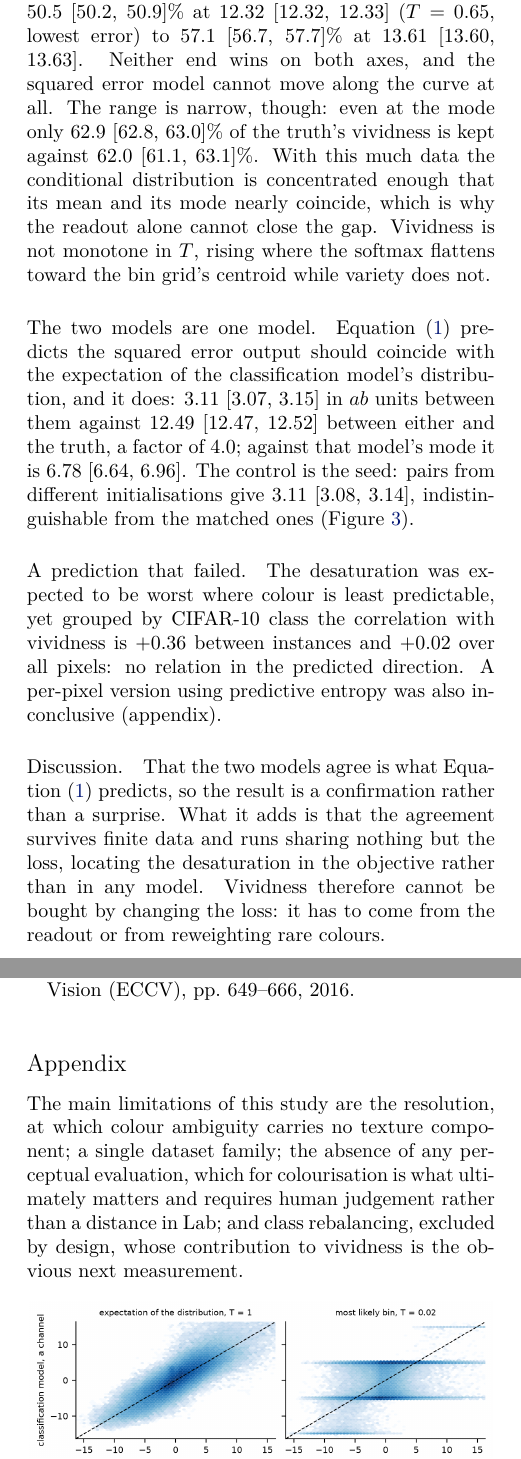
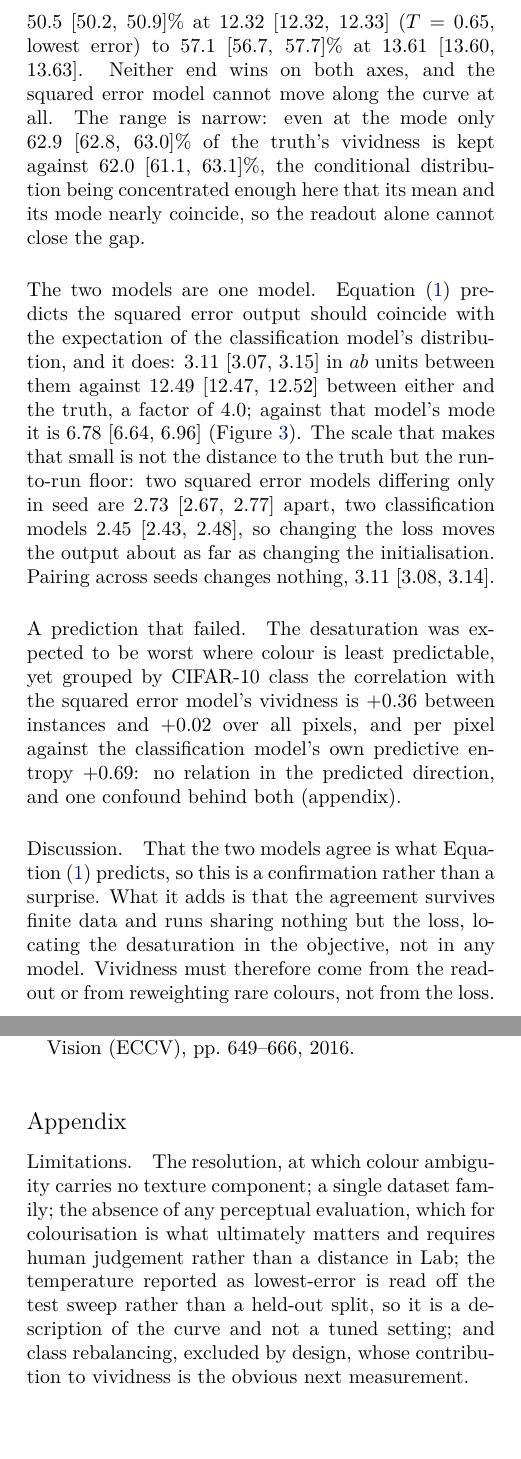
Before and after one commit to solazzo1911897-collab/colorization-mean-vs-mode, a LaTeX paper (report/main.tex, which reads report/numbers.tex): two parts of the columns of pages 2 and 3 of 4, joined at a grey line, cut so that both start at the same text, the shorter picture padded with empty space. The pictures show the PDF file report/main.pdf that the author committed with the source.

Commit message:
Report the control, the two new measurements, and what the brackets mean
The run-to-run floor goes in the paragraph it rescues. The brackets are said to
be the range over seeds, which they always were. The bins are described as what
they are, cells holding 99.9% of the training pixels rather than every cell the
data visits. The two single-seed figures say so. The per-class correlation is
attributed to the model it was computed on.

The appendix gains the quantisation ceiling, the per-pixel entropy analysis and
the observation that the temperature sweep folds back on itself, which replaces
a sentence in the main text that had the fold half right.

```diff
--- a/report/main.tex
+++ b/report/main.tex
@@ -123 +117,0 @@ alone is insufficient, since a model painting every pixel the same beige scores
-output and zero for any constant prediction, sits beside it.
@@ -137,4 +136,3 @@ Code:
     \includegraphics[width=0.88\linewidth]{../figures/fig1_qualitative.png}
     \caption{The two losses on the same test images, the classification model
     read at its mode. Both are muted against the truth, and muted in nearly the
-    same way.}
@@ -143,3 +142,5 @@ Code:
 
 \paragraph*{Baselines and the cost of the mean.} Grey everywhere gives
 \BaseGreyErr{} error; the average training colour gives \BaseMeanErr{} at
+\BaseMeanSat{}\% vividness and \BaseMeanSpread{}\% variety. The squared error
+model reaches \LtwoErr{} at
@@ -153,13 +152,12 @@ prediction into a curve, and the squared error model sits on it: at
 $T=\ClsMeanT{}$ the classification model gives \ClsMeanErr{} and
 \ClsMeanSpread{}\% variety against \LtwoErr{} and \LtwoSpread{}\%. Toward the
 mode variety rises and accuracy falls, from \ClsBestSpread{}\% at \ClsBestErr{}
-($T=\ClsBestT{}$, lowest error) to \ClsModeSpread{}\% at \ClsModeErr{}. Neither end wins on both axes, and the squared error model cannot
-move along the curve at all. The range is narrow, though: even at the mode only
-\ClsModeSat{}\% of the truth's vividness is kept against \LtwoSat{}\%. With this
-much data the conditional distribution is concentrated enough that its mean and
-its mode nearly coincide, which is why the readout alone cannot close the gap.
-Vividness is not monotone in $T$, rising where the softmax flattens toward the
-bin grid's centroid while variety does not.
+($T=\ClsBestT{}$, lowest error) to \ClsModeSpread{}\% at \ClsModeErr{}. Neither
+end wins on both axes, and the squared error model cannot move along the curve
+at all. The range is narrow: even at the mode only \ClsModeSat{}\% of the
+truth's vividness is kept against \LtwoSat{}\%, the conditional distribution
+being concentrated enough here that its mean and its mode nearly coincide, so
+the readout alone cannot close the gap.
 
 \begin{figure}[!t]
     \centering
@@ -174,22 +172,26 @@ bin grid's centroid while variety does not.
 squared error output should coincide with the expectation of the classification
 model's distribution, and it does: \MechSame{} in $ab$ units between them
 against \MechTruth{} between either and the truth, a factor of \MechRatio{};
-against that model's mode it is \MechMode{}. The control is the seed: pairs from \emph{different}
-initialisations give \MechCross{}, indistinguishable from the matched ones
-(Figure~\ref{fig:mechanism}).
+against that model's mode it is \MechMode{}
+(Figure~\ref{fig:mechanism}). The scale that makes that small is not the
+distance to the truth but the run-to-run floor: two squared error models
+differing only in seed are \WithinLtwo{} apart, two classification models
+\WithinCls{}, so changing the loss moves the output about as far as changing
+the initialisation. Pairing across seeds changes nothing, \MechCross{}.
 
 \paragraph*{A prediction that failed.} The desaturation was expected to be worst
 where colour is least predictable, yet grouped by CIFAR-10 class the correlation
-with vividness is \PerClassInstances{} between instances and \PerClassPixels{}
-over all pixels: no relation in the predicted direction. A per-pixel version
-using predictive entropy was also inconclusive (appendix).
+with the squared error model's vividness is \PerClassInstances{} between
+instances and \PerClassPixels{} over all pixels, and per pixel against the
+classification model's own predictive entropy \EntropyCorrLtwo{}: no relation in
+the predicted direction, and one confound behind both (appendix).
 
 \paragraph*{Discussion.} That the two models agree is what
-Equation~\eqref{eq:mean} predicts, so the result is a confirmation rather than a
+Equation~\eqref{eq:mean} predicts, so this is a confirmation rather than a
 surprise. What it adds is that the agreement survives finite data and runs
-sharing nothing but the loss, locating the desaturation in the objective rather
-than in any model. Vividness therefore cannot be bought by changing the loss: it
-has to come from the readout or from reweighting rare colours.
+sharing nothing but the loss, locating the desaturation in the objective, not in
+any model. Vividness must therefore come from the readout or from reweighting
+rare colours, not from the loss.
 
 % ------------------------------------------------------------------------------
 \section*{Statement on the use of AI}
@@ -211,4 +213,3 @@ have been retained as observed.
 
 \section*{Appendix}
 
-The main limitations of this study are the resolution, at which colour ambiguity
@@ -218,2 +219,5 @@ requires human judgement rather than a distance in Lab; and class rebalancing,
+human judgement rather than a distance in Lab; the temperature reported as
+lowest-error is read off the test sweep rather than a held-out split, so it is
+a description of the curve and not a tuned setting; and class rebalancing,
 excluded by design, whose contribution to vividness is the obvious next
 measurement.
@@ -219,0 +247 @@ measurement.
+\EntropyCorrLtwo{} for the squared error model and \EntropyCorrCls{} for the
@@ -228,4 +263,14 @@ measurement.
+    loss.}
     \label{fig:mechanism}
+\end{figure}
+
+\begin{figure}[h]
+    \centering
+    \includegraphics[width=0.72\linewidth]{../figures/fig6_entropy.png}
+    \caption{Vividness against the classification model's own predictive
+    entropy, one point per equal-count bucket of test pixels. The predicted
+    relation is a fall to the right; neither model shows one.}
+    \label{fig:entropy}
 \end{figure}
 
 
--- a/report/numbers.tex
+++ b/report/numbers.tex
@@ -32,3 +32,5 @@
 \newcommand{\MechCross}{3.11~[3.08, 3.14]}
 \newcommand{\MechMode}{6.78~[6.64, 6.96]}
 \newcommand{\MechTruth}{12.49~[12.47, 12.52]}
+\newcommand{\WithinLtwo}{2.73~[2.67, 2.77]}
+\newcommand{\WithinCls}{2.45~[2.43, 2.48]}
```
Also changed, not shown: report/main.pdf, report/main.tex (71 more changed lines), report/numbers.tex (12 more changed lines).
